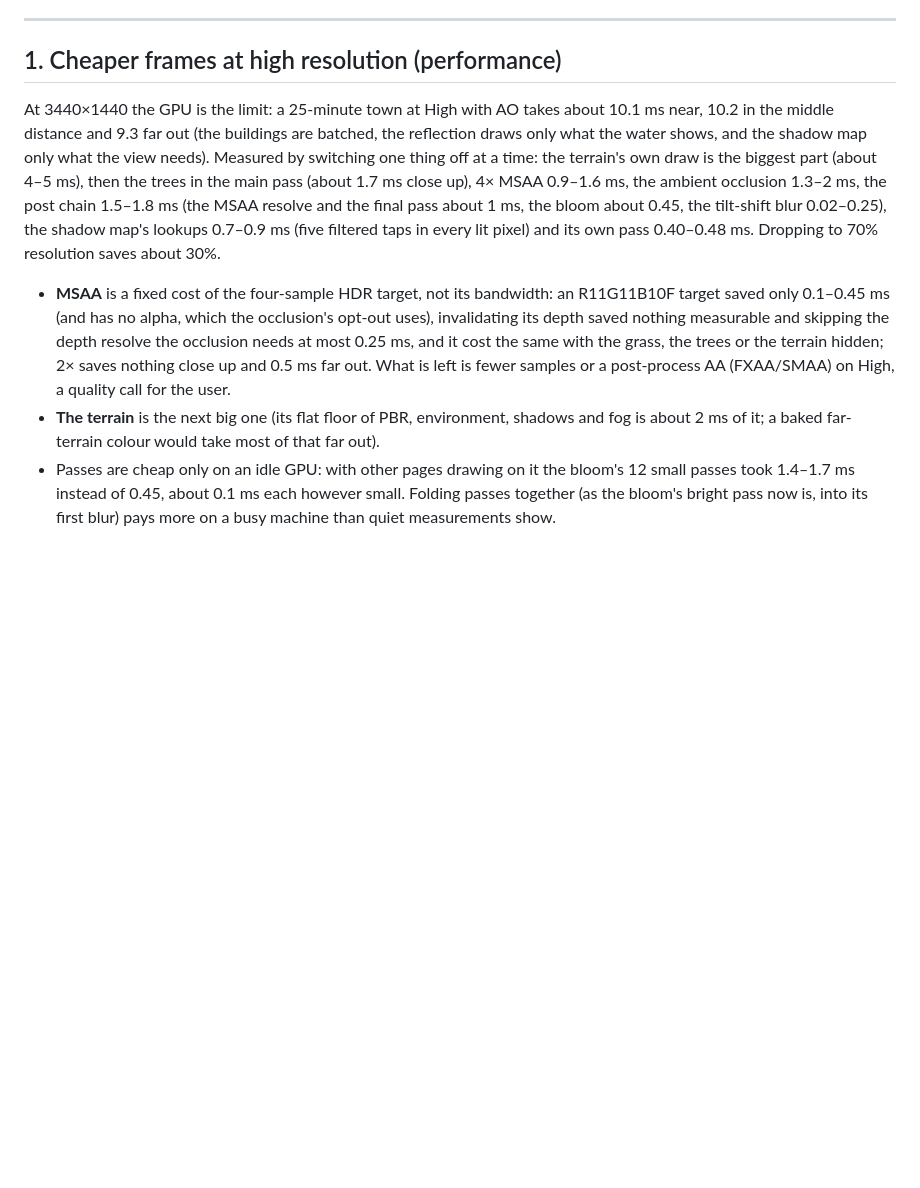
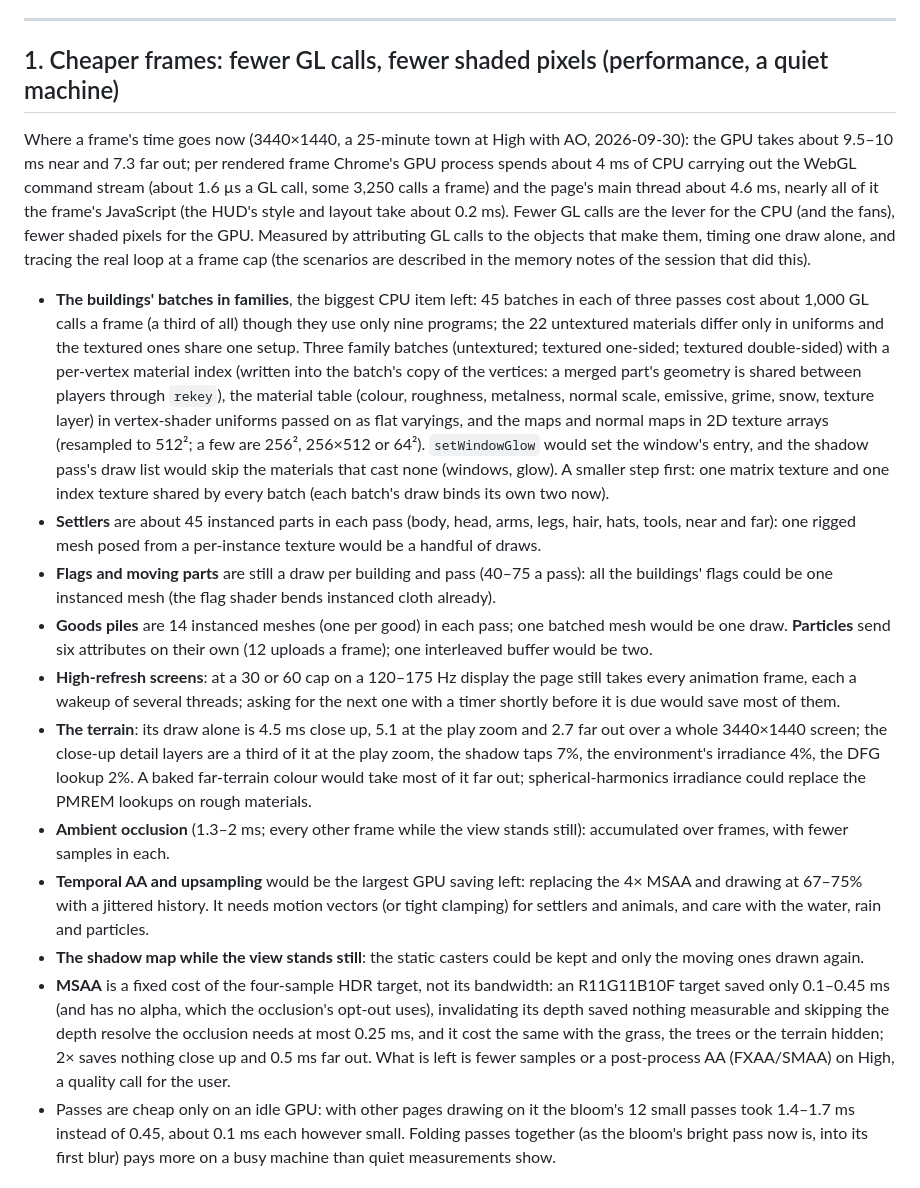
Before and after one commit to szabadkai/terra-nova, a Markdown page: ROADMAP.md, the part around one of its changes. GitHub-like rendering; blank space fills up the shorter version.

Commit message:
Roadmap: the render conventions the cheaper-frames passes set (a material per kind of object, program keys from the injected code, draws ordered cut-outs last and by program, kept instances, the view coming to rest and what stands still reused, the shroud not shaded, building pieces composed once) and item 1 rewritten from the new measurements - the GPU process's cost per GL call as the lever for the CPU, and what is left: the buildings' batches in three families with texture arrays (or first a shared matrix and index texture), settlers as one rigged mesh, flags instanced, goods piles batched, particles interleaved, fewer wakeups on high-refresh screens, the terrain's detail and lighting costs, accumulated AO, temporal AA and upsampling, a kept shadow map for still views

```diff
--- a/ROADMAP.md
+++ b/ROADMAP.md
@@ -19,12 +22,20 @@ Rules that apply to every item:
 
 ---
 
-## 1. Cheaper frames at high resolution (performance)
+## 1. Cheaper frames: fewer GL calls, fewer shaded pixels (performance, a quiet machine)
 
-At 3440×1440 the GPU is the limit: a 25-minute town at High with AO takes about 10.1 ms near, 10.2 in the middle distance and 9.3 far out (the buildings are batched, the reflection draws only what the water shows, and the shadow map only what the view needs). Measured by switching one thing off at a time: the terrain's own draw is the biggest part (about 4–5 ms), then the trees in the main pass (about 1.7 ms close up), 4× MSAA 0.9–1.6 ms, the ambient occlusion 1.3–2 ms, the post chain 1.5–1.8 ms (the MSAA resolve and the final pass about 1 ms, the bloom about 0.45, the tilt-shift blur 0.02–0.25), the shadow map's lookups 0.7–0.9 ms (five filtered taps in every lit pixel) and its own pass 0.40–0.48 ms. Dropping to 70% resolution saves about 30%.
+Where a frame's time goes now (3440×1440, a 25-minute town at High with AO, 2026-09-30): the GPU takes about 9.5–10 ms near and 7.3 far out; per rendered frame Chrome's GPU process spends about 4 ms of CPU carrying out the WebGL command stream (about 1.6 µs a GL call, some 3,250 calls a frame) and the page's main thread about 4.6 ms, nearly all of it the frame's JavaScript (the HUD's style and layout take about 0.2 ms). Fewer GL calls are the lever for the CPU (and the fans), fewer shaded pixels for the GPU. Measured by attributing GL calls to the objects that make them, timing one draw alone, and tracing the real loop at a frame cap (the scenarios are described in the memory notes of the session that did this).
 
+- **The buildings' batches in families**, the biggest CPU item left: 45 batches in each of three passes cost about 1,000 GL calls a frame (a third of all) though they use only nine programs; the 22 untextured materials differ only in uniforms and the textured ones share one setup. Three family batches (untextured; textured one-sided; textured double-sided) with a per-vertex material index (written into the batch's copy of the vertices: a merged part's geometry is shared between players through `rekey`), the material table (colour, roughness, metalness, normal scale, emissive, grime, snow, texture layer) in vertex-shader uniforms passed on as flat varyings, and the maps and normal maps in 2D texture arrays (resampled to 512²; a few are 256², 256×512 or 64²). `setWindowGlow` would set the window's entry, and the shadow pass's draw list would skip the materials that cast none (windows, glow). A smaller step first: one matrix texture and one index texture shared by every batch (each batch's draw binds its own two now).
+- **Settlers** are about 45 instanced parts in each pass (body, head, arms, legs, hair, hats, tools, near and far): one rigged mesh posed from a per-instance texture would be a handful of draws.
+- **Flags and moving parts** are still a draw per building and pass (40–75 a pass): all the buildings' flags could be one instanced mesh (the flag shader bends instanced cloth already).
+- **Goods piles** are 14 instanced meshes (one per good) in each pass; one batched mesh would be one draw. **Particles** send six attributes on their own (12 uploads a frame); one interleaved buffer would be two.
+- **High-refresh screens**: at a 30 or 60 cap on a 120–175 Hz display the page still takes every animation frame, each a wakeup of several threads; asking for the next one with a timer shortly before it is due would save most of them.
+- **The terrain**: its draw alone is 4.5 ms close up, 5.1 at the play zoom and 2.7 far out over a whole 3440×1440 screen; the close-up detail layers are a third of it at the play zoom, the shadow taps 7%, the environment's irradiance 4%, the DFG lookup 2%. A baked far-terrain colour would take most of it far out; spherical-harmonics irradiance could replace the PMREM lookups on rough materials.
+- **Ambient occlusion** (1.3–2 ms; every other frame while the view stands still): accumulated over frames, with fewer samples in each.
+- **Temporal AA and upsampling** would be the largest GPU saving left: replacing the 4× MSAA and drawing at 67–75% with a jittered history. It needs motion vectors (or tight clamping) for settlers and animals, and care with the water, rain and particles.
+- **The shadow map while the view stands still**: the static casters could be kept and only the moving ones drawn again.
 - **MSAA** is a fixed cost of the four-sample HDR target, not its bandwidth: an R11G11B10F target saved only 0.1–0.45 ms (and has no alpha, which the occlusion's opt-out uses), invalidating its depth saved nothing measurable and skipping the depth resolve the occlusion needs at most 0.25 ms, and it cost the same with the grass, the trees or the terrain hidden; 2× saves nothing close up and 0.5 ms far out. What is left is fewer samples or a post-process AA (FXAA/SMAA) on High, a quality call for the user.
-- **The terrain** is the next big one (its flat floor of PBR, environment, shadows and fog is about 2 ms of it; a baked far-terrain colour would take most of that far out).
 - Passes are cheap only on an idle GPU: with other pages drawing on it the bloom's 12 small passes took 1.4–1.7 ms instead of 0.45, about 0.1 ms each however small. Folding passes together (as the bloom's bright pass now is, into its first blur) pays more on a busy machine than quiet measurements show.
 
 ## 2. The Province: the campaign (see CAMPAIGN.md)
```
Also changed, not shown: other parts of ROADMAP.md (+5 -2 lines).
